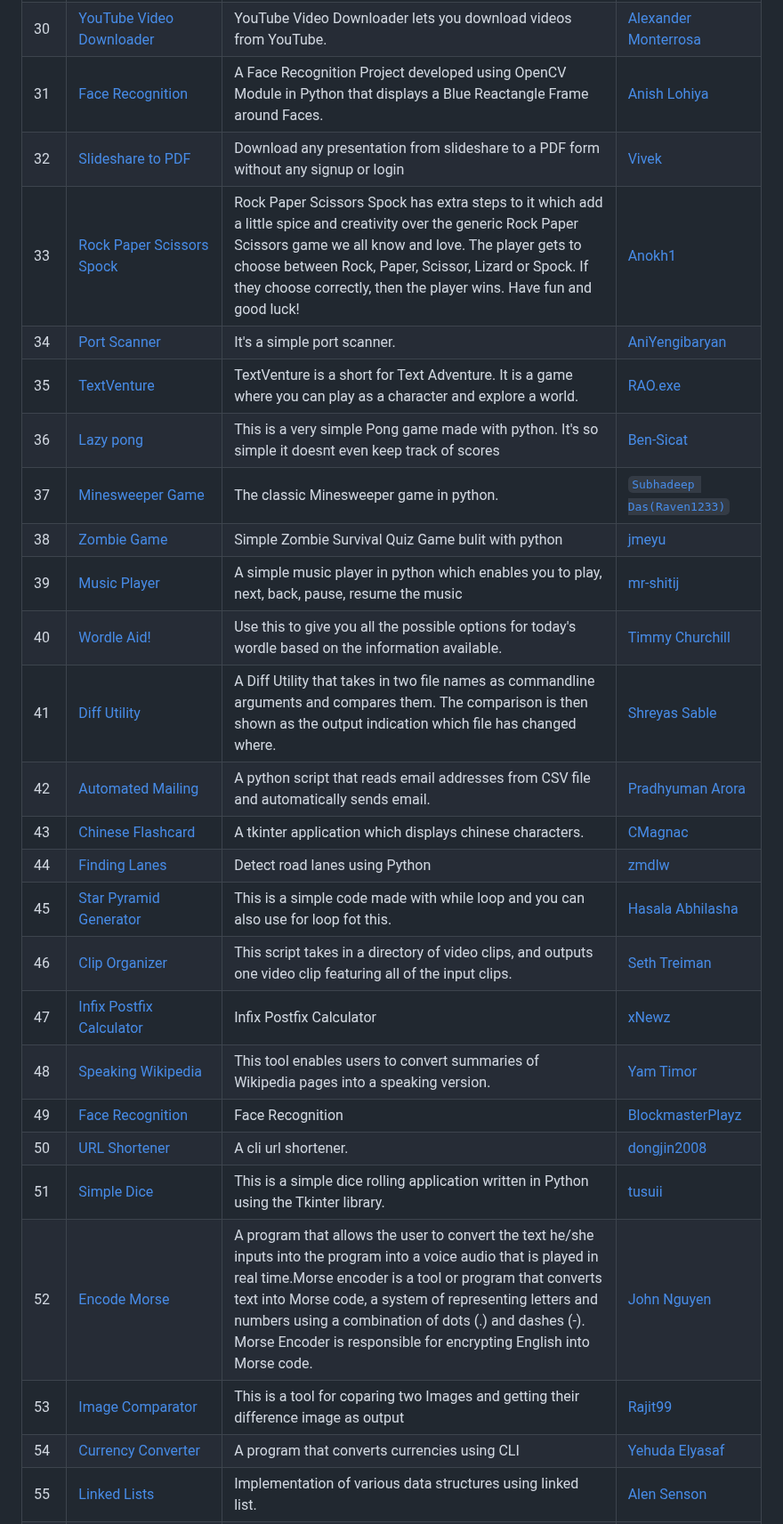
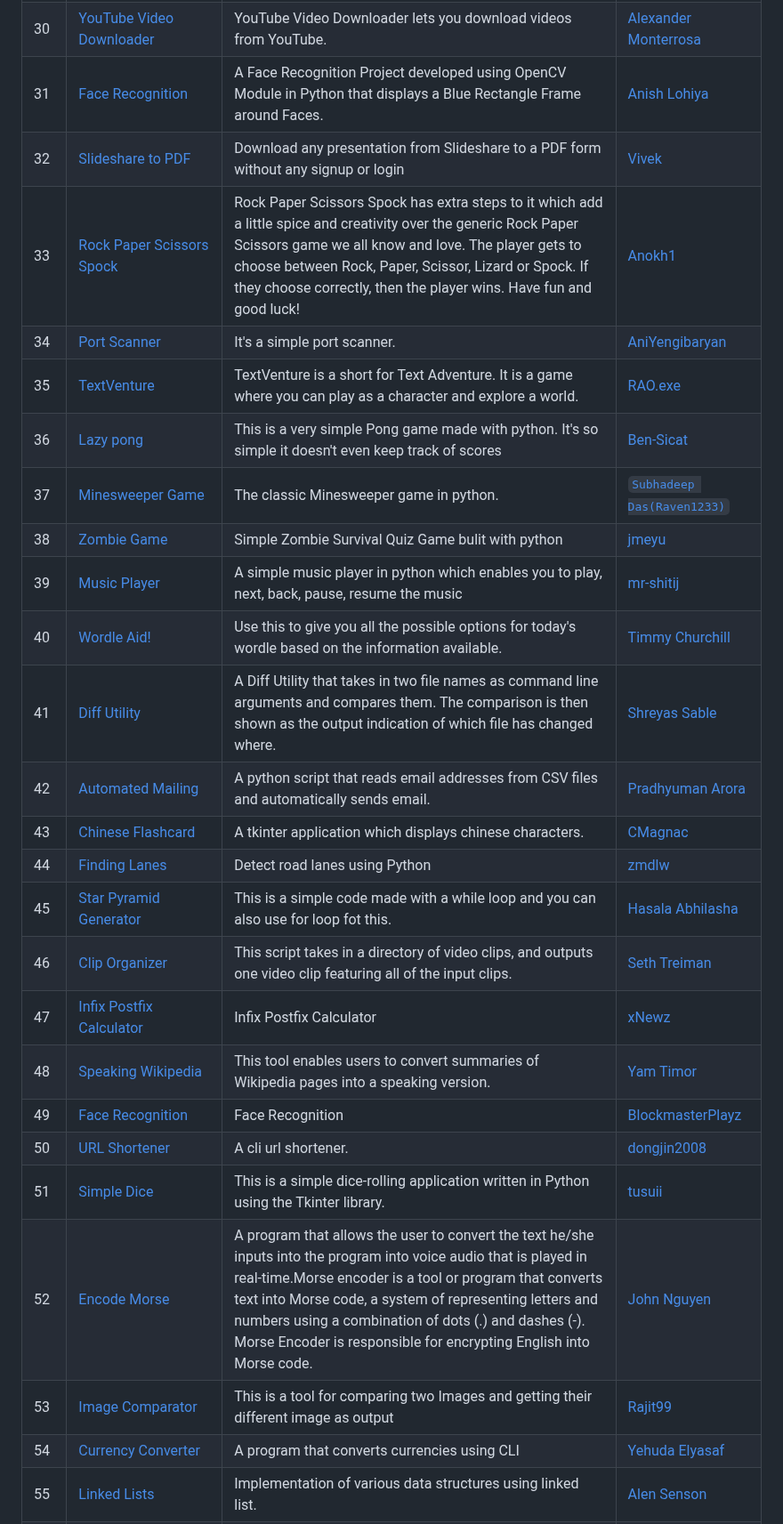
Before and after one commit to ndleah/python-mini-project, a Markdown page: README.md, the part around one of its changes. Shown at 89% size. Rendered like a GitHub page.

```diff
--- a/README.md
+++ b/README.md
@@ -222,29 +222,29 @@ please make sure to add a `README.md` file that follow the same construction as
 | 28    | <a href="https://github.com/ndleah/python-mini-project/tree/main/Mail_Checker">Mail Checker                           | Mail-Checker is a python script that lets you read your gmail subjects from particular gmail accounts directly from the terminal without having to login each time!                                                                                                                                      | [Siddharth Pradeep](https://github.com/thirt33n)           |
 | 29    | <a href="https://github.com/ndleah/python-mini-project/tree/main/Whatsapp_Bot">Whatsapp Bot                           | Whatsapp Bot is a simple bot made using Python to send a WhatsApp message.                                                                                                                                                                                                                               | [Anish Lohiya](https://github.com/AnishLohiya)             |
 | 30    | <a href="https://github.com/ndleah/python-mini-project/tree/main/Youtube_video_download">YouTube Video Downloader     | YouTube Video Downloader lets you download videos from YouTube.                                                                                                                                                                                                                                          | [Alexander Monterrosa](https://github.com/Alex108-lab)     |
-| 31    | <a href="https://github.com/ndleah/python-mini-project/tree/main/Face_Recognition">Face Recognition                   | A Face Recognition Project developed using OpenCV Module in Python that displays a Blue Reactangle Frame around Faces.                                                                                                                                                                                   | [Anish Lohiya](https://github.com/AnishLohiya)             |
-| 32    | <a href="https://github.com/vivekthedev/python-mini-project/tree/main/Slideshare%20to%20PDF">Slideshare to PDF        | Download any presentation from slideshare to a PDF form without any signup or login                                                                                                                                                                                                                      | [Vivek](https://github.com/vivekthedev)                    |
+| 31    | <a href="https://github.com/ndleah/python-mini-project/tree/main/Face_Recognition">Face Recognition                   | A Face Recognition Project developed using OpenCV Module in Python that displays a Blue Rectangle Frame around Faces.                                                                                                                                                                                   | [Anish Lohiya](https://github.com/AnishLohiya)             |
+| 32    | <a href="https://github.com/vivekthedev/python-mini-project/tree/main/Slideshare%20to%20PDF">Slideshare to PDF        | Download any presentation from Slideshare to a PDF form without any signup or login                                                                                                                                                                                                                      | [Vivek](https://github.com/vivekthedev)                    |
 | 33    | <a href="https://github.com/ndleah/python-mini-project/tree/main/Rock_Paper_Scissors_Spock">Rock Paper Scissors Spock | Rock Paper Scissors Spock has extra steps to it which add a little spice and creativity over the generic Rock Paper Scissors game we all know and love. The player gets to choose between Rock, Paper, Scissor, Lizard or Spock. If they choose correctly, then the player wins. Have fun and good luck! | [Anokh1](https://github.com/Anokh1)                        |
 | 34    | <a href="https://github.com/ndleah/python-mini-project/tree/main/Port%20Scanner">Port Scanner                         | It's a simple port scanner.                                                                                                                                                                                                                                                                              | [AniYengibaryan](https://github.com/AniYengibaryan)        |
 | 35    | <a href="https://github.com/ndleah/python-mini-project/tree/main/TEXTVENTURE">TextVenture                             | TextVenture is a short for Text Adventure. It is a game where you can play as a character and explore a world.                                                                                                                                                                                           | [RAO.exe](https://github.com/RAOexe)                       |
-| 36    | <a href="https://github.com/ndleah/python-mini-project/tree/main/Lazy_Pong">Lazy pong                                 | This is a very simple Pong game made with python. It's so simple it doesnt even keep track of scores                                                                                                                                                                                                     | [Ben-Sicat](https://github.com/Ben-Sicat)                  |
+| 36    | <a href="https://github.com/ndleah/python-mini-project/tree/main/Lazy_Pong">Lazy pong                                 | This is a very simple Pong game made with python. It's so simple it doesn't even keep track of scores                                                                                                                                                                                                     | [Ben-Sicat](https://github.com/Ben-Sicat)                  |
 | 37    | <a href="https://github.com/ndleah/python-mini-project/tree/main/Minesweeper_game">Minesweeper Game                   | The classic Minesweeper game in python.                                                                                                                                                                                                                                                                  | [`Subhadeep Das(Raven1233)`](https://github.com/Raven1233) |
 | 38    | <a href="https://github.com/ndleah/python-mini-project/tree/main/Zombie_Game">Zombie Game                             | Simple Zombie Survival Quiz Game bulit with python                                                                                                                                                                                                                                                       | [jmeyu](https://github.com/jmeyu)                          |
 | 39    | <a href="https://github.com/ndleah/python-mini-project/tree/main/Music-Player">Music Player                           | A simple music player in python which enables you to play, next, back, pause, resume the music                                                                                                                                                                                                           | [mr-shitij](https://github.com/mr-shitij)                  |
 | 40    | <a href="https://github.com/ndleah/python-mini-project/tree/main/Wordle_Aid">Wordle Aid!                              | Use this to give you all the possible options for today's wordle based on the information available.                                                                                                                                                                                                     | [Timmy Churchill](https://github.com/Timmy-Churchill)      |
-| 41    | <a href="https://github.com/ndleah/python-mini-project/tree/main/Diff_Utility">Diff Utility                           | A Diff Utility that takes in two file names as commandline arguments and compares them. The comparison is then shown as the output indication which file has changed where.                                                                                                                              | [Shreyas Sable](https://github.com/KILLinefficiency)       |
-| 42    | <a href="https://github.com/ndleah/python-mini-project/tree/main/Automated_Mailing">Automated Mailing                 | A python script that reads email addresses from CSV file and automatically sends email.                                                                                                                                                                                                                  | [Pradhyuman Arora](https://github.com/pradhyumanarora)     |
+| 41    | <a href="https://github.com/ndleah/python-mini-project/tree/main/Diff_Utility">Diff Utility                           | A Diff Utility that takes in two file names as command line arguments and compares them. The comparison is then shown as the output indication of which file has changed where.                                                                                                                              | [Shreyas Sable](https://github.com/KILLinefficiency)       |
+| 42    | <a href="https://github.com/ndleah/python-mini-project/tree/main/Automated_Mailing">Automated Mailing                 | A python script that reads email addresses from CSV files and automatically sends email.                                                                                                                                                                                                                  | [Pradhyuman Arora](https://github.com/pradhyumanarora)     |
 | 43    | <a href="https://github.com/ndleah/python-mini-project/tree/main/Chinese_FlashCard">Chinese Flashcard                 | A tkinter application which displays chinese characters.                                                                                                                                                                                                                  | [CMagnac](https://github.com/CMagnac)    |
 | 44    | <a href="https://github.com/ndleah/python-mini-project/tree/main/Finding_Lanes">Finding Lanes                | Detect road lanes using Python                                                                                                                                                                                                                  | [zmdlw](https://github.com/zmdlw)   |
-| 45    | <a href="https://github.com/ndleah/python-mini-project/tree/main/Star_Pyramid">Star Pyramid Generator               | This is a simple code made with while loop and you can also use for loop fot this.   | <a href= "https://github.com/hasalaonline">Hasala Abhilasha    |
+| 45    | <a href="https://github.com/ndleah/python-mini-project/tree/main/Star_Pyramid">Star Pyramid Generator               | This is a simple code made with a while loop and you can also use for loop fot this.   | <a href= "https://github.com/hasalaonline">Hasala Abhilasha    |
 | 46    | <a href="https://github.com/ndleah/python-mini-project/tree/main/Clip_Organizer">Clip Organizer  | This script takes in a directory of video clips, and outputs one video clip featuring all of the input clips. | [Seth Treiman](https://github.com/sethtrei) |
 | 47    | <a href="https://github.com/ndleah/python-mini-project/tree/main/infix_postfix_calculator">Infix Postfix Calculator  | Infix Postfix Calculator | [xNewz](https://github.com/xNewz) |
 | 48    | <a href="https://github.com/ndleah/python-mini-project/tree/main/Speaking_Wikipedia">Speaking Wikipedia | This tool enables users to convert summaries of Wikipedia pages into a speaking version. | [Yam Timor](https://github.com/yamtimor) |
 | 49    | <a href="https://github.com/ndleah/python-mini-project/tree/main/Face_Recognition">Face Recognition | Face Recognition | [BlockmasterPlayz](https://github.com/BlockmasterPlayz) |
 | 50    | <a href="https://github.com/ndleah/python-mini-project/tree/main/Url_Shortener">URL Shortener | A cli url shortener. | [dongjin2008](https://github.com/dongjin2008) |
-| 51    | <a href="https://github.com/ndleah/python-mini-project/tree/main/Simple_dice">Simple Dice | This is a simple dice rolling application written in Python using the Tkinter library. | [tusuii](https://github.com/tusuii) |
-| 52    | <a href="https://github.com/ndleah/python-mini-project/tree/main/Encode_Morse.py">Encode Morse | A program that allows the user to convert the text he/she inputs into the program into a voice audio that is played in real time.Morse encoder is a tool or program that converts text into Morse code, a system of representing letters and numbers using a combination of dots (.) and dashes (-). Morse Encoder is responsible for encrypting English into Morse code. | <a href="https://github.com/JohnN310">John Nguyen |
-| 53    | <a href="https://github.com/ndleah/python-mini-project/tree/main/image_comparator">Image Comparator | This is a tool for coparing two Images and getting their difference image as output | [Rajit99](https://github.com/Rajit99) |
+| 51    | <a href="https://github.com/ndleah/python-mini-project/tree/main/Simple_dice">Simple Dice | This is a simple dice-rolling application written in Python using the Tkinter library. | [tusuii](https://github.com/tusuii) |
+| 52    | <a href="https://github.com/ndleah/python-mini-project/tree/main/Encode_Morse.py">Encode Morse | A program that allows the user to convert the text he/she inputs into the program into voice audio that is played in real-time.Morse encoder is a tool or program that converts text into Morse code, a system of representing letters and numbers using a combination of dots (.) and dashes (-). Morse Encoder is responsible for encrypting English into Morse code. | <a href="https://github.com/JohnN310">John Nguyen |
+| 53    | <a href="https://github.com/ndleah/python-mini-project/tree/main/image_comparator">Image Comparator | This is a tool for comparing two Images and getting their different image as output | [Rajit99](https://github.com/Rajit99) |
 | 54    | <a href="https://github.com/ndleah/python-mini-project/tree/main/Currency_Converter">Currency Converter | A program that converts currencies using CLI | [Yehuda Elyasaf](https://github.com/YehudaElyasaf) |
 | 55    | <a href="https://github.com/ndleah/python-mini-project/tree/main/linked_lists">Linked Lists | Implementation of various data structures using linked list. | [Alen Senson](https://github.com/AlenSenson) |
 | 56    | <a href="https://github.com/ndleah/python-mini-project/tree/main/Converter">Converter | A simple converter app built in python. | [Alen Senson](https://github.com/AlenSenson) |
```
Also changed, not shown: other parts of README.md (+7 -7 lines).
